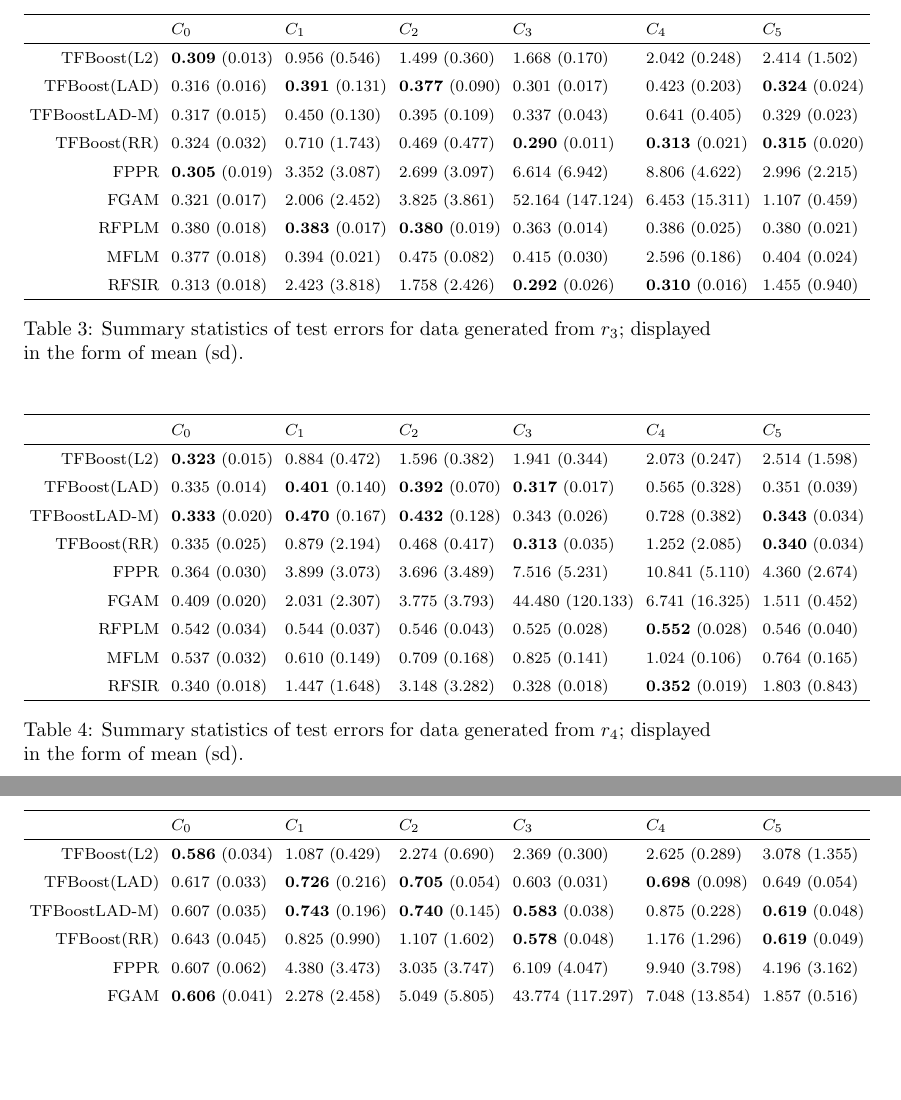
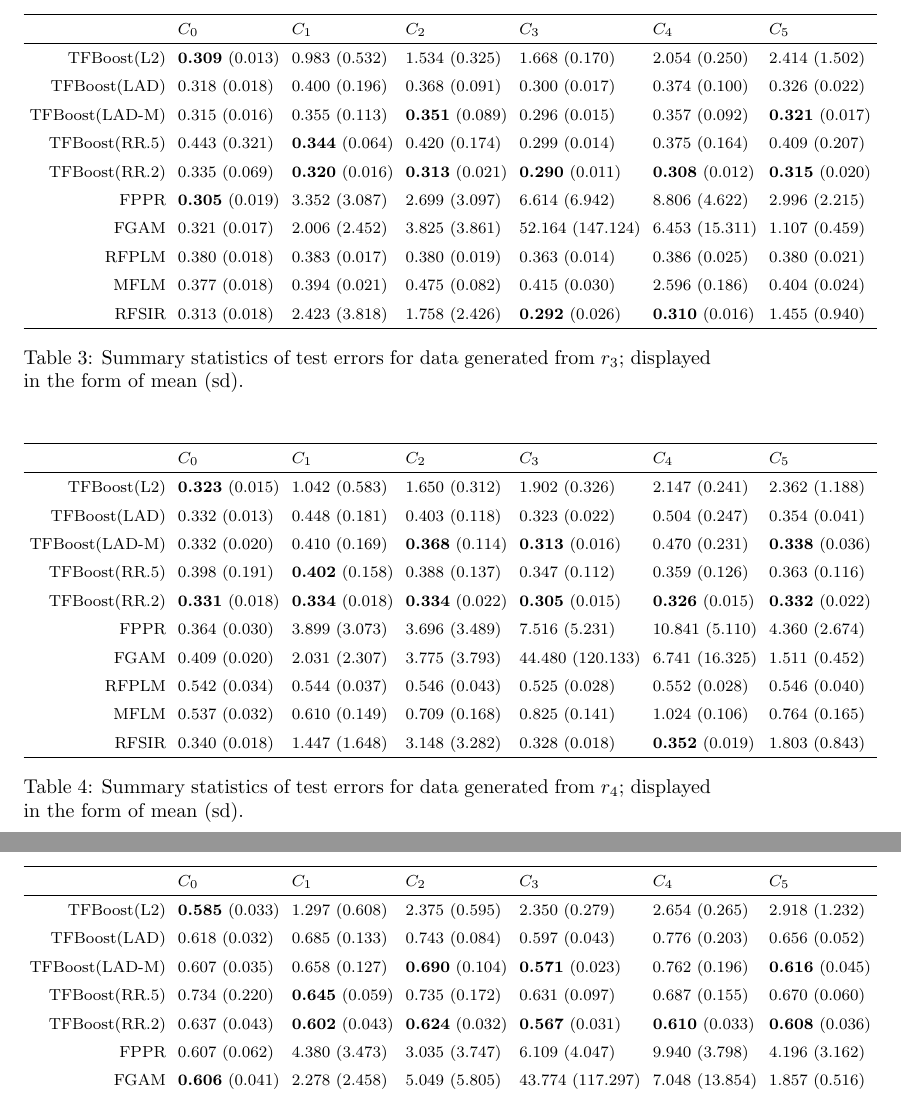
Before and after one commit to xmengju/RTFBoost, a LaTeX document (Writing/Report_3/main.tex, which reads Writing/Report_3/appendix_median.tex): two parts of pages 15 and 16 of 17, joined at a grey line, cut so that both start at the same text, the shorter picture padded with empty space. Compiled offline with pdfLaTeX.

Commit message:
add report

```diff
--- /dev/null
+++ b/Writing/Report_3/appendix_median.tex
@@ -0,0 +52,67 @@
+\begin{table}[H]
+\centering
+\footnotesize
+\begin{tabular}{rllllll}
+  \hline
+ & $C_0$ & $C_1$ & $C_2$ & $C_3$ & $C_4$ & $C_5$ \\
+  \hline
+TFBoost(L2) & \textbf{0.309} (0.013) & 0.983 (0.532) & 1.534 (0.325) & 1.668 (0.170) & 2.054 (0.250) & 2.414 (1.502) \\
+  TFBoost(LAD) & 0.318 (0.018) & 0.400 (0.196) & 0.368 (0.091) & 0.300 (0.017) & 0.374 (0.100) & 0.326 (0.022) \\
+  TFBoost(LAD-M) & 0.315 (0.016) & 0.355 (0.113) & \textbf{0.351} (0.089) & 0.296 (0.015) & 0.357 (0.092) & \textbf{0.321} (0.017) \\
+  TFBoost(RR.5) & 0.443 (0.321) & \textbf{0.344} (0.064) & 0.420 (0.174) & 0.299 (0.014) & 0.375 (0.164) & 0.409 (0.207) \\
+  TFBoost(RR.2) & 0.335 (0.069) & \textbf{0.320} (0.016) & \textbf{0.313} (0.021) & \textbf{0.290} (0.011) & \textbf{0.308} (0.012) & \textbf{0.315} (0.020) \\
+  FPPR & \textbf{0.305} (0.019) & 3.352 (3.087) & 2.699 (3.097) & 6.614 (6.942) & 8.806 (4.622) & 2.996 (2.215) \\
+  FGAM & 0.321 (0.017) & 2.006 (2.452) & 3.825 (3.861) & 52.164 (147.124) & 6.453 (15.311) & 1.107 (0.459) \\
+  RFPLM & 0.380 (0.018) & 0.383 (0.017) & 0.380 (0.019) & 0.363 (0.014) & 0.386 (0.025) & 0.380 (0.021) \\
+  MFLM & 0.377 (0.018) & 0.394 (0.021) & 0.475 (0.082) & 0.415 (0.030) & 2.596 (0.186) & 0.404 (0.024) \\
+  RFSIR & 0.313 (0.018) & 2.423 (3.818) & 1.758 (2.426) & \textbf{0.292} (0.026) & \textbf{0.310} (0.016) & 1.455 (0.940) \\
+   \hline
+\end{tabular}
+\caption{Summary statistics of test errors for data generated from $r_3$; displayed in the form of mean (sd).}
+\end{table}
+% latex table generated in R 4.0.5 by xtable 1.8-4 package
+% Wed Aug  4 02:26:03 2021
+\begin{table}[H]
+\centering
+\footnotesize
+\begin{tabular}{rllllll}
+  \hline
+ & $C_0$ & $C_1$ & $C_2$ & $C_3$ & $C_4$ & $C_5$ \\
+  \hline
+TFBoost(L2) & \textbf{0.323} (0.015) & 1.042 (0.583) & 1.650 (0.312) & 1.902 (0.326) & 2.147 (0.241) & 2.362 (1.188) \\
+  TFBoost(LAD) & 0.332 (0.013) & 0.448 (0.181) & 0.403 (0.118) & 0.323 (0.022) & 0.504 (0.247) & 0.354 (0.041) \\
+  TFBoost(LAD-M) & 0.332 (0.020) & 0.410 (0.169) & \textbf{0.368} (0.114) & \textbf{0.313} (0.016) & 0.470 (0.231) & \textbf{0.338} (0.036) \\
+  TFBoost(RR.5) & 0.398 (0.191) & \textbf{0.402} (0.158) & 0.388 (0.137) & 0.347 (0.112) & 0.359 (0.126) & 0.363 (0.116) \\
+  TFBoost(RR.2) & \textbf{0.331} (0.018) & \textbf{0.334} (0.018) & \textbf{0.334} (0.022) & \textbf{0.305} (0.015) & \textbf{0.326} (0.015) & \textbf{0.332} (0.022) \\
+  FPPR & 0.364 (0.030) & 3.899 (3.073) & 3.696 (3.489) & 7.516 (5.231) & 10.841 (5.110) & 4.360 (2.674) \\
+  FGAM & 0.409 (0.020) & 2.031 (2.307) & 3.775 (3.793) & 44.480 (120.133) & 6.741 (16.325) & 1.511 (0.452) \\
+  RFPLM & 0.542 (0.034) & 0.544 (0.037) & 0.546 (0.043) & 0.525 (0.028) & 0.552 (0.028) & 0.546 (0.040) \\
+  MFLM & 0.537 (0.032) & 0.610 (0.149) & 0.709 (0.168) & 0.825 (0.141) & 1.024 (0.106) & 0.764 (0.165) \\
+  RFSIR & 0.340 (0.018) & 1.447 (1.648) & 3.148 (3.282) & 0.328 (0.018) & \textbf{0.352} (0.019) & 1.803 (0.843) \\
+   \hline
+\end{tabular}
+\caption{Summary statistics of test errors for data generated from $r_4$; displayed in the form of mean (sd).}
+\end{table}
+% latex table generated in R 4.0.5 by xtable 1.8-4 package
+% Wed Aug  4 02:26:19 2021
+\begin{table}[H]
+\centering
+\footnotesize
+\begin{tabular}{rllllll}
+  \hline
+ & $C_0$ & $C_1$ & $C_2$ & $C_3$ & $C_4$ & $C_5$ \\
+  \hline
+TFBoost(L2) & \textbf{0.585} (0.033) & 1.297 (0.608) & 2.375 (0.595) & 2.350 (0.279) & 2.654 (0.265) & 2.918 (1.232) \\
+  TFBoost(LAD) & 0.618 (0.032) & 0.685 (0.133) & 0.743 (0.084) & 0.597 (0.043) & 0.776 (0.203) & 0.656 (0.052) \\
+  TFBoost(LAD-M) & 0.607 (0.035) & 0.658 (0.127) & \textbf{0.690} (0.104) & \textbf{0.571} (0.023) & 0.762 (0.196) & \textbf{0.616} (0.045) \\
+  TFBoost(RR.5) & 0.734 (0.220) & \textbf{0.645} (0.059) & 0.735 (0.172) & 0.631 (0.097) & 0.687 (0.155) & 0.670 (0.060) \\
+  TFBoost(RR.2) & 0.637 (0.043) & \textbf{0.602} (0.043) & \textbf{0.624} (0.032) & \textbf{0.567} (0.031) & \textbf{0.610} (0.033) & \textbf{0.608} (0.036) \\
+  FPPR & 0.607 (0.062) & 4.380 (3.473) & 3.035 (3.747) & 6.109 (4.047) & 9.940 (3.798) & 4.196 (3.162) \\
+  FGAM & \textbf{0.606} (0.041) & 2.278 (2.458) & 5.049 (5.805) & 43.774 (117.297) & 7.048 (13.854) & 1.857 (0.516) \\
+  RFPLM & 0.896 (0.048) & 0.871 (0.053) & 0.892 (0.052) & 0.849 (0.040) & 0.896 (0.046) & 0.888 (0.053) \\
+  MFLM & 0.883 (0.040) & 0.891 (0.045) & 1.034 (0.166) & 0.944 (0.071) & 2.009 (0.817) & 0.932 (0.071) \\
+  RFSIR & 0.680 (0.056) & 2.423 (2.383) & 2.211 (1.382) & 0.628 (0.038) & \textbf{0.638} (0.049) & 1.979 (0.973) \\
+   \hline
+\end{tabular}
+\caption{Summary statistics of test errors for data generated from $r_5$; displayed in the form of mean (sd).}
+\end{table}
```
Also changed, not shown: Writing/Report_3/main.tex (+3 -3 lines), Writing/Report_3/main.pdf, Writing/Report_3/appendix_median.tex (51 more changed lines), 2 other files.
